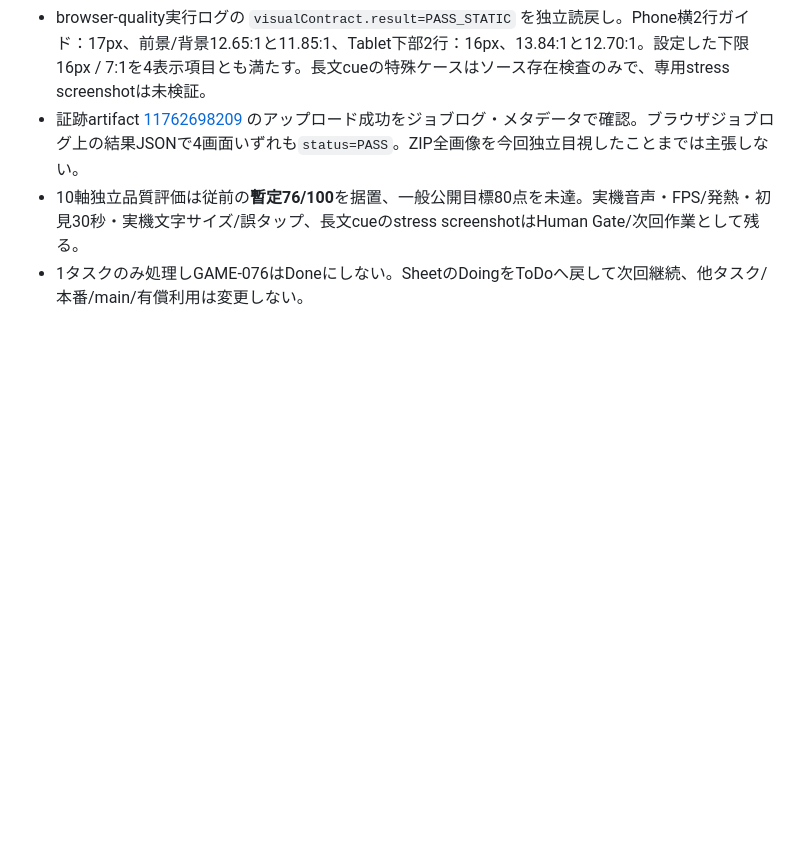
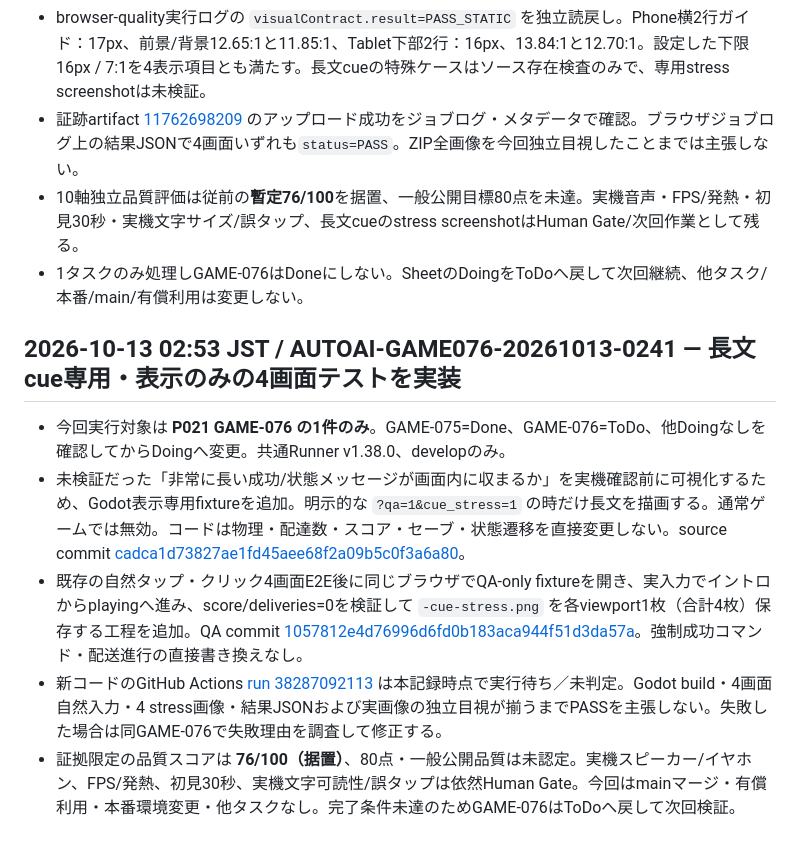
Before and after one commit to kobitworks/autoai_poc, a Markdown page: p021-game/docs/game-g030-upper-routes-game-076-2026-10-12.md, the part around the change. GitHub-like rendering; blank space fills up the shorter version.

Commit message:
P021 GAME-076: document read-only long-cue stress regression implementation and pending CI

```diff
--- a/p021-game/docs/game-g030-upper-routes-game-076-2026-10-12.md
+++ b/p021-game/docs/game-g030-upper-routes-game-076-2026-10-12.md
@@ -427,3 +427,12 @@ GAME-075の74/100に対し、上位2ルート実入力証跡による難度/変
 - 証跡artifact [11762698209](https://github.com/kobitworks/autoai_poc/actions/runs/38284393464/artifacts/11762698209) のアップロード成功をジョブログ・メタデータで確認。ブラウザジョブログ上の結果JSONで4画面いずれも`status=PASS`。ZIP全画像を今回独立目視したことまでは主張しない。
 - 10軸独立品質評価は従前の**暫定76/100**を据置、一般公開目標80点を未達。実機音声・FPS/発熱・初見30秒・実機文字サイズ/誤タップ、長文cueのstress screenshotはHuman Gate/次回作業として残る。
 - 1タスクのみ処理しGAME-076はDoneにしない。SheetのDoingをToDoへ戻して次回継続、他タスク/本番/main/有償利用は変更しない。
+
+
+## 2026-10-13 02:53 JST / AUTOAI-GAME076-20261013-0241 — 長文cue専用・表示のみの4画面テストを実装
+
+- 今回実行対象は **P021 GAME-076 の1件のみ**。GAME-075=Done、GAME-076=ToDo、他Doingなしを確認してからDoingへ変更。共通Runner v1.38.0、developのみ。
+- 未検証だった「非常に長い成功/状態メッセージが画面内に収まるか」を実機確認前に可視化するため、Godot表示専用fixtureを追加。明示的な `?qa=1&cue_stress=1` の時だけ長文を描画する。通常ゲームでは無効。コードは物理・配達数・スコア・セーブ・状態遷移を直接変更しない。source commit [cadca1d73827ae1fd45aee68f2a09b5c0f3a6a80](https://github.com/kobitworks/autoai_poc/commit/cadca1d73827ae1fd45aee68f2a09b5c0f3a6a80)。
+- 既存の自然タップ・クリック4画面E2E後に同じブラウザでQA-only fixtureを開き、実入力でイントロからplayingへ進み、score/deliveries=0を検証して `-cue-stress.png` を各viewport1枚（合計4枚）保存する工程を追加。QA commit [1057812e4d76996d6fd0b183aca944f51d3da57a](https://github.com/kobitworks/autoai_poc/commit/1057812e4d76996d6fd0b183aca944f51d3da57a)。強制成功コマンド・配送進行の直接書き換えなし。
+- 新コードのGitHub Actions [run 38287092113](https://github.com/kobitworks/autoai_poc/actions/runs/38287092113) は本記録時点で実行待ち／未判定。Godot build・4画面自然入力・4 stress画像・結果JSONおよび実画像の独立目視が揃うまでPASSを主張しない。失敗した場合は同GAME-076で失敗理由を調査して修正する。
+- 証拠限定の品質スコアは **76/100（据置）**、80点・一般公開品質は未認定。実機スピーカー/イヤホン、FPS/発熱、初見30秒、実機文字可読性/誤タップは依然Human Gate。今回はmainマージ・有償利用・本番環境変更・他タスクなし。完了条件未達のためGAME-076はToDoへ戻して次回検証。
```
